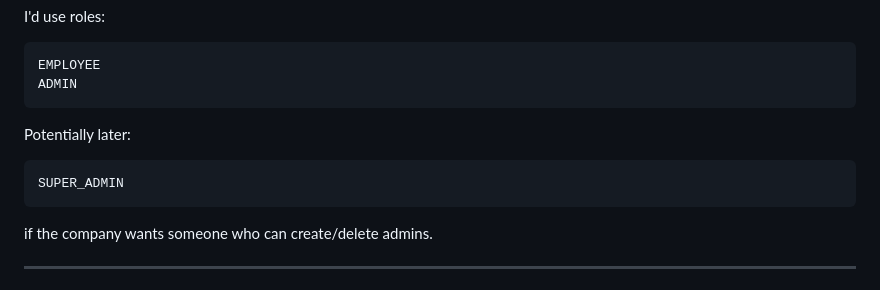
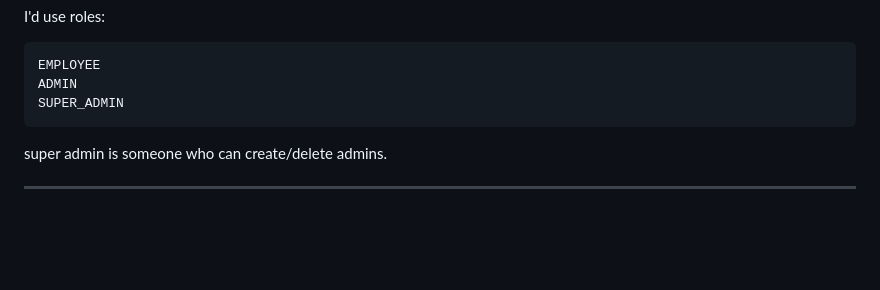
Before and after one commit to talaamm/Professional-security, a Markdown page: project_plan.md, the part around the change. Drawn GitHub-style; blank space fills up the shorter version.

````diff
--- a/project_plan.md
+++ b/project_plan.md
@@ -716,15 +716,10 @@ I'd use roles:
 ```text
 EMPLOYEE
 ADMIN
-```
-
-Potentially later:
-
-```text
 SUPER_ADMIN
 ```
 
-if the company wants someone who can create/delete admins.
+super admin is someone who can create/delete admins.
 
 ---
 
````
Also changed, not shown: CLAUDE.md (+2 -2 lines), requirements-and-architecture_V1.md (+1 -32 lines).
